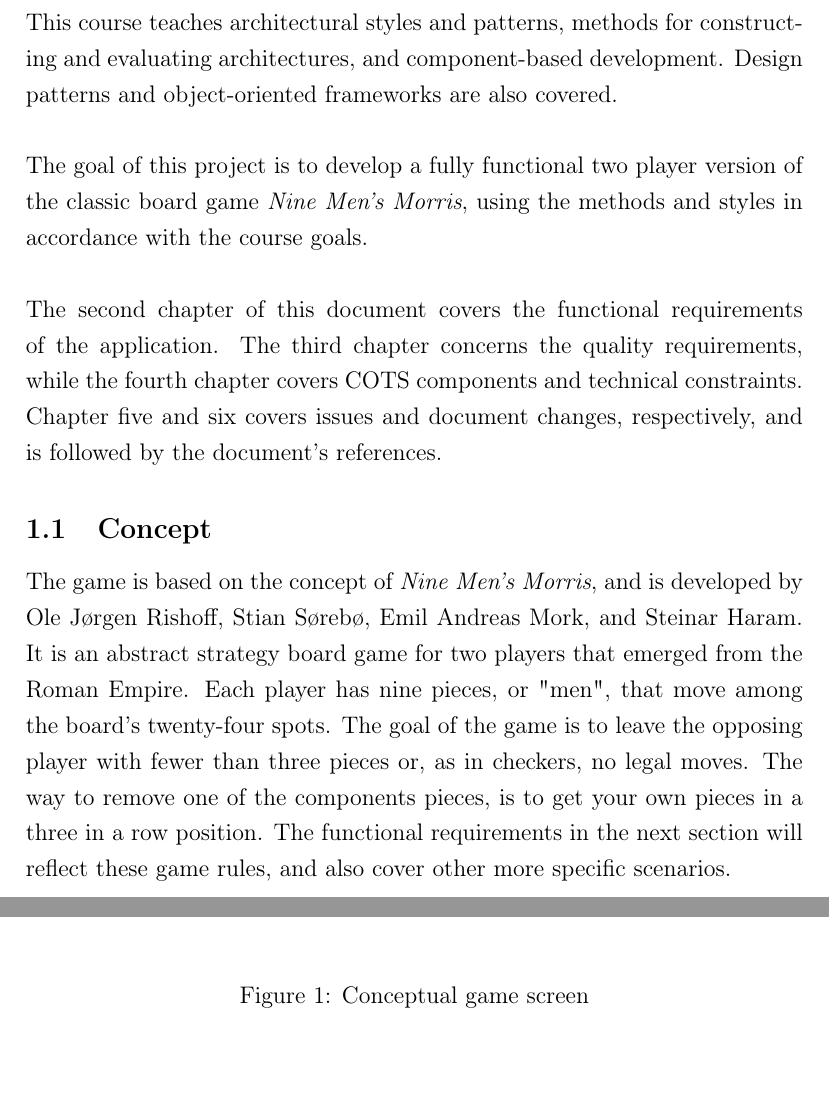
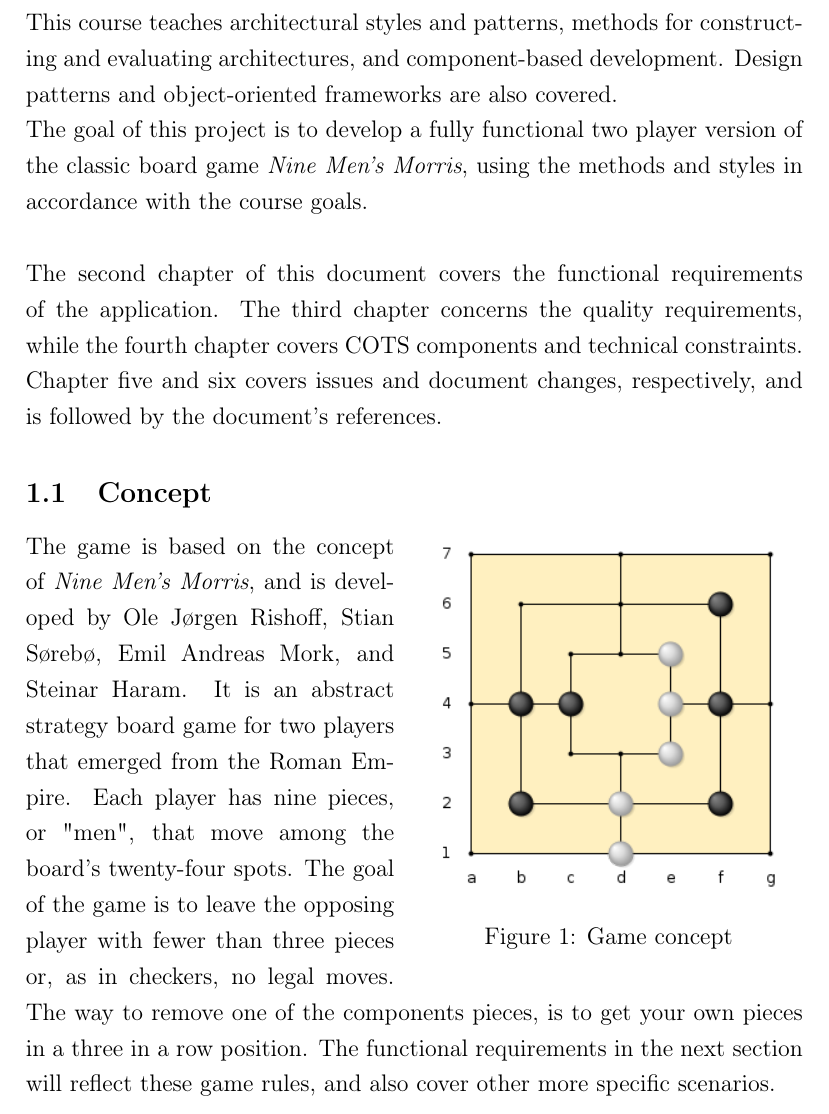
Before and after one commit to olejri/Morris, a LaTeX document (LaTeX/Requirements/Requirements.tex, which reads LaTeX/Requirements/1-introduction.tex): two parts of pages 4 and 5 of 16 before the commit and part of page 4 of 15 after it, the two joined at a grey line, cut so that both start at the same text, the shorter picture padded with empty space. Compiled offline with pdfLaTeX.

Commit message:
Signed-off-by: Stian Sorebo <stian.soerebo@gmail.com>

```diff
--- a/LaTeX/Requirements/1-introduction.tex
+++ b/LaTeX/Requirements/1-introduction.tex
@@ -1,5 +1,5 @@
 \section{Introduction}
-This course teaches architectural styles and patterns, methods for constructing and evaluating architectures, and component-based development. Design patterns and object-oriented frameworks are also covered. \\
+This course teaches architectural styles and patterns, methods for constructing and evaluating architectures, and component-based development. Design patterns and object-oriented frameworks are also covered.
 
 The goal of this project is to develop a fully functional two player version of the classic board game \emph{Nine Men's Morris}, using the methods and styles in accordance with the course goals. \\
 
@@ -9,11 +9,14 @@ The second chapter of this document covers the functional requirements of the ap
 
 \subsection{Concept}
 
-\begin{figure}[h!]
-\begin{center}
-	\includegraphics{./concept.png}
-	\end{center}
-	\caption{Conceptual game screen}
-\end{figure}
+\begin{wrapfigure}{r}{0.5\textwidth}
+  \begin{center}
+  \vspace{-32pt}
+    \includegraphics[width=0.48\textwidth]{concept2.png}
+  \end{center}
+  \vspace{-20pt}
+  \caption{Game concept}
+  \vspace{1pt}
+\end{wrapfigure}
 
 The game is based on the concept of \emph{Nine Men's Morris}, and is developed by Ole Jørgen Rishoff, Stian Sørebø, Emil Andreas Mork, and Steinar Haram. It is an abstract strategy board game for two players that emerged from the Roman Empire. Each player has nine pieces, or "men", that move among the board's twenty-four spots. The goal of the game is to leave the opposing player with fewer than three pieces or, as in checkers, no legal moves. The way to remove one of the components pieces, is to get your own pieces in a three in a row position. The functional requirements in the next section will reflect these game rules, and also cover other more specific scenarios.
```
Also changed, not shown: LaTeX/Requirements/3-quality.tex (+4 -5 lines), LaTeX/Requirements/concept2.png (added).
